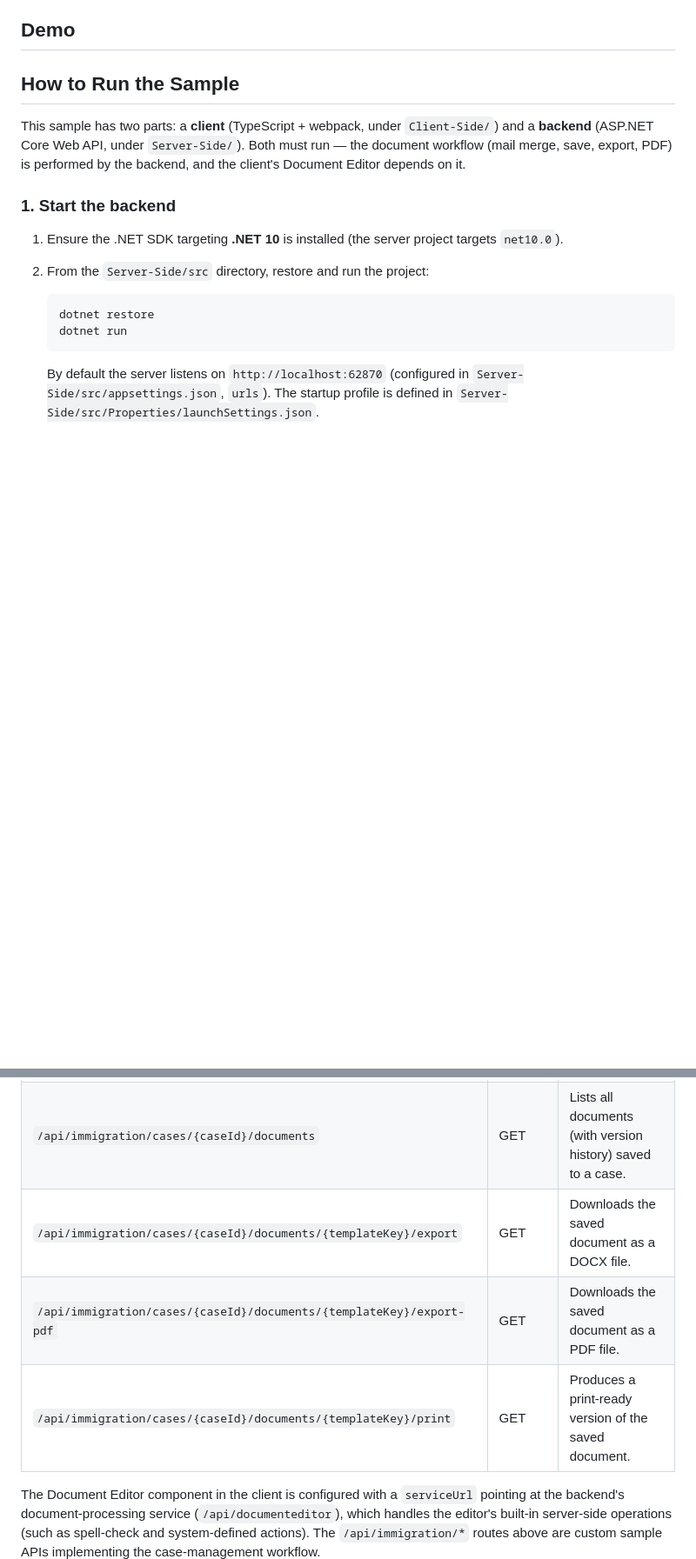
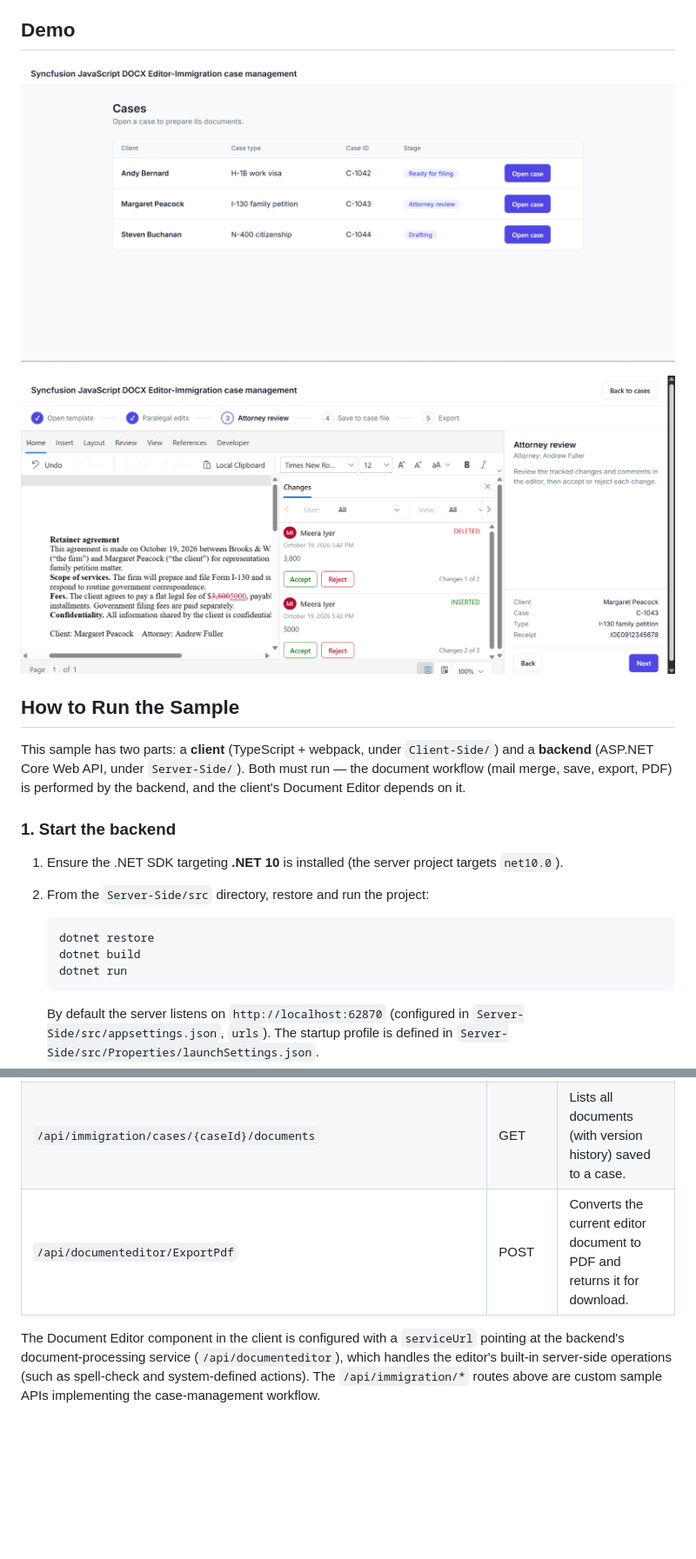
Before and after one commit to SyncfusionExamples/javascript-docx-editor-immigration-case-management, a Markdown page: README.md, 2 parts joined by grey strips. Shown at 87% size. Rendered like a GitHub page; pictures changed too: image-1.png (added), image.png (added); blank space fills up the shorter version.

````diff
--- a/README.md
+++ b/README.md
@@ -14,9 +14,9 @@ This sample demonstrates how the [Syncfusion® JavaScript DOCX Editor](https://w
 
 ## Demo
 
-<!-- TODO: Add a screenshot or GIF of the workflow under an assets/ or docs/images/ folder.
-     Suggested asset: a GIF showing case selection → template generation → editing in the
-     Document Editor → export to DOCX/PDF. No media asset is present in the repository yet. -->
+![alt text](image.png)
+
+![alt text](image-1.png)
 
 ## How to Run the Sample
 
@@ -29,6 +29,7 @@ This sample has two parts: a **client** (TypeScript + webpack, under `Client-Sid
 
    ```bash
    dotnet restore
+   dotnet build
    dotnet run
    ```
 
@@ -76,9 +77,7 @@ If you changed the backend port or host, update these values to match (for examp
 | `/api/immigration/cases/{caseId}/documents/{templateKey}/load` | GET | Loads the latest saved version of a case document into the editor. |
 | `/api/immigration/cases/{caseId}/documents/{templateKey}/save` | POST | Saves the editor's document as a new DOCX version in the case file. |
 | `/api/immigration/cases/{caseId}/documents` | GET | Lists all documents (with version history) saved to a case. |
-| `/api/immigration/cases/{caseId}/documents/{templateKey}/export` | GET | Downloads the saved document as a DOCX file. |
-| `/api/immigration/cases/{caseId}/documents/{templateKey}/export-pdf` | GET | Downloads the saved document as a PDF file. |
-| `/api/immigration/cases/{caseId}/documents/{templateKey}/print` | GET | Produces a print-ready version of the saved document. |
+| `/api/documenteditor/ExportPdf` | POST | Converts the current editor document to PDF and returns it for download. |
 
 The Document Editor component in the client is configured with a `serviceUrl` pointing at the backend's document-processing service (`/api/documenteditor`), which handles the editor's built-in server-side operations (such as spell-check and system-defined actions). The `/api/immigration/*` routes above are custom sample APIs implementing the case-management workflow.
 
````
Also changed, not shown: other parts of README.md (+1 -1 lines), 2 other files.
